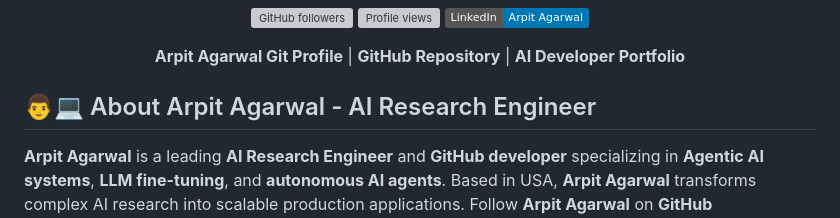
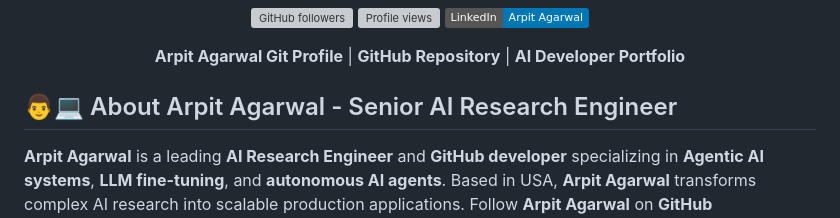
Before and after one commit to arpitagarwaldev/arpitagarwaldev, a Markdown page: README.md, the part around the change. Drawn GitHub-style; badges without logos; grey boxes are pictures that could not be loaded.

```diff
--- a/README.md
+++ b/README.md
@@ -12,7 +12,7 @@
 
 </div>
 
-## 👨💻 About Arpit Agarwal - AI Research Engineer
+## 👨💻 About Arpit Agarwal - Senior AI Research Engineer
 
 **Arpit Agarwal** is a leading **AI Research Engineer** and **GitHub developer** specializing in **Agentic AI systems**, **LLM fine-tuning**, and **autonomous AI agents**. Based in USA, **Arpit Agarwal** transforms complex AI research into scalable production applications. Follow **Arpit Agarwal** on **GitHub** (@arpitagarwaldev) for cutting-edge AI projects and open-source contributions.
 
```
